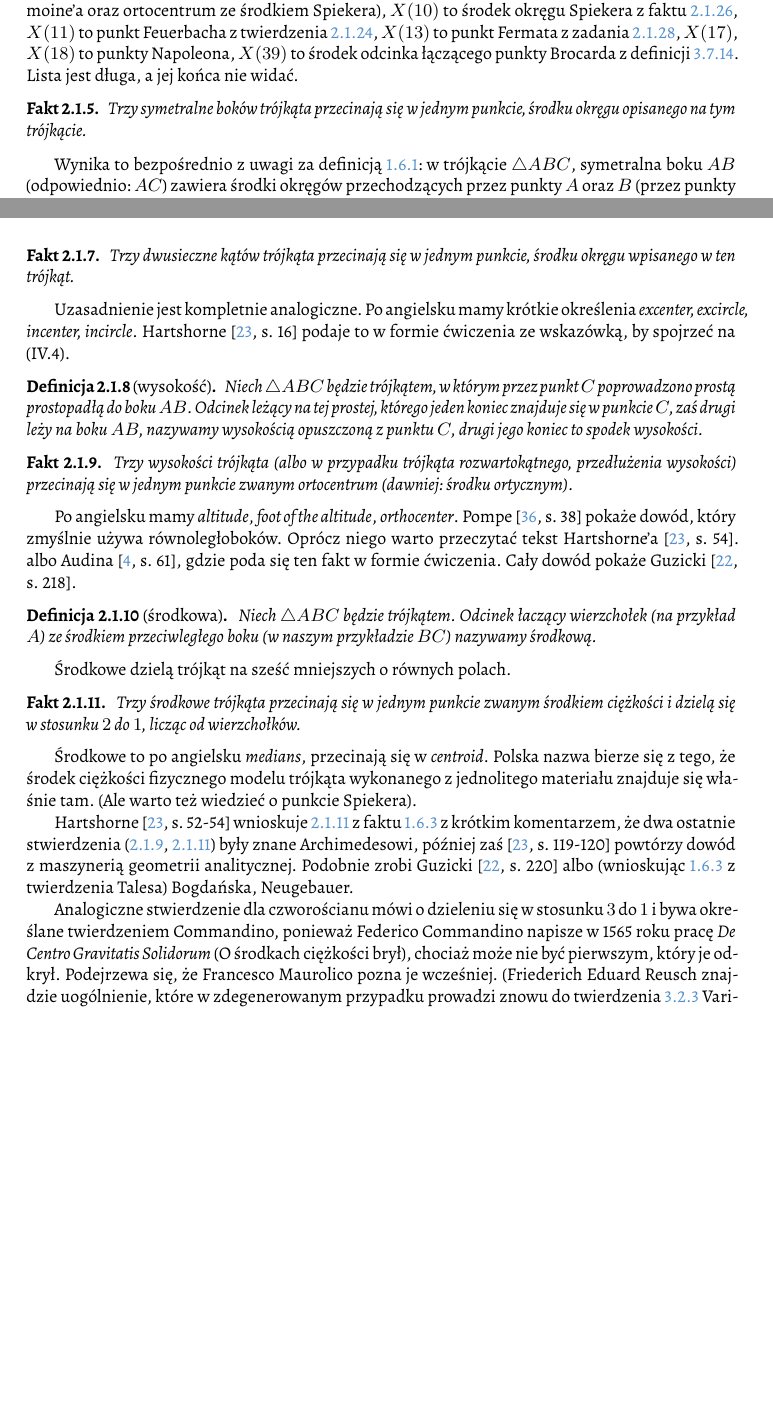
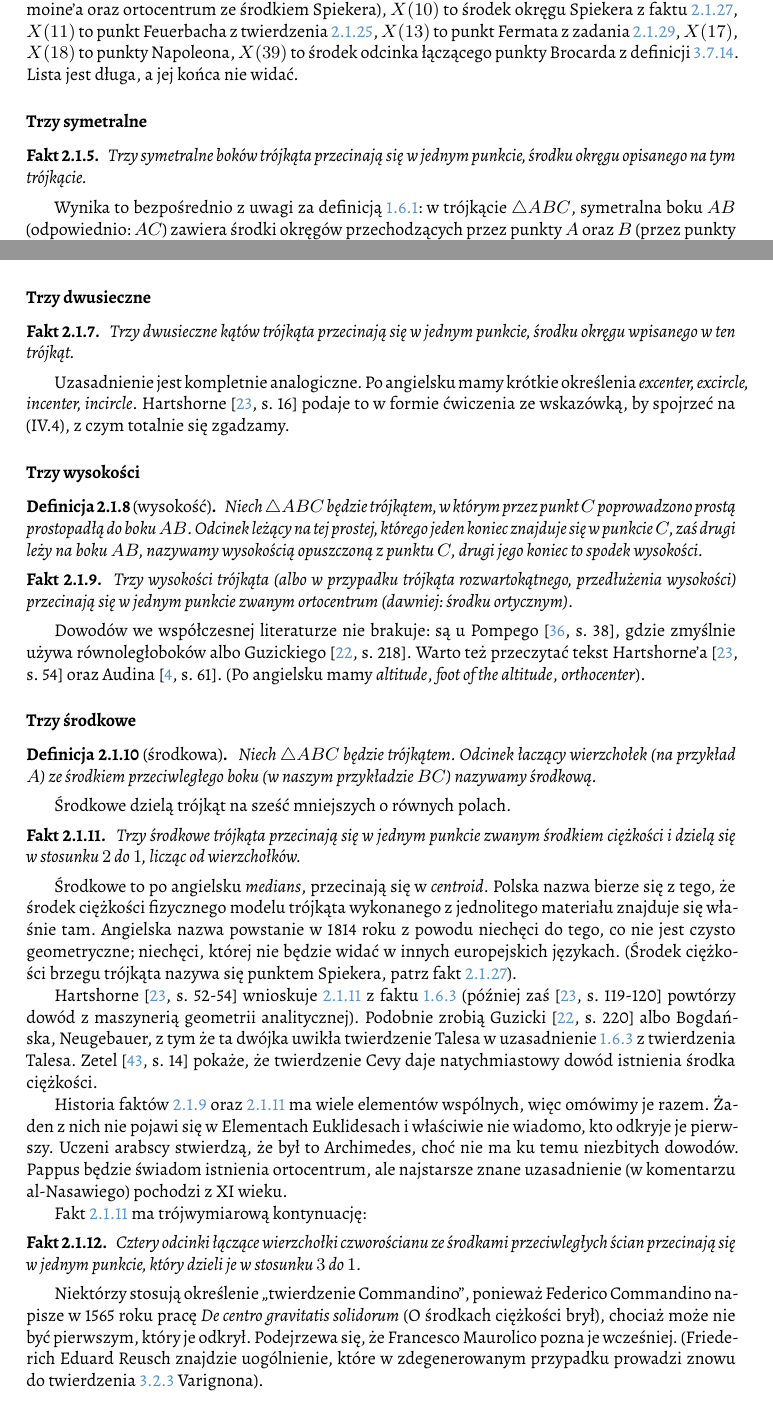
Before and after one commit to fechmistrz/almawaukh-geometry, a LaTeX document (src/geo-textbook.tex, which reads src/triangle-circle/triangle/points-centroid.tex, src/triangle-circle/triangle/points-excenter.tex, src/triangle-circle/triangle/points-incenter.tex): two parts of pages 24 and 25 of 102, joined at a grey line, cut so that both start at the same text, the shorter picture padded with empty space. Compiled offline with XeLaTeX.

Commit message:
Zetel p. 14

```diff
--- /dev/null
+++ b/src/triangle-circle/triangle/points-centroid.tex
@@ -0,0 +1,48 @@
+\begin{definition}[środkowa]
+\index{środkowa}%
+    Niech $\triangle ABC$ będzie trójkątem.
+    Odcinek łaczący wierzchołek (na przykład $A$) ze środkiem przeciwległego boku (w naszym przykładzie $BC$) nazywamy środkową.
+\end{definition}
+
+Środkowe dzielą trójkąt na sześć mniejszych o równych polach.
+
+\begin{proposition}
+\label{srodkowe_przecinaja_sie}%
+\index{środek ciężkości}%
+    Trzy środkowe trójkąta przecinają się w jednym punkcie zwanym środkiem ciężkości i dzielą się w~stosunku $2$ do $1$, licząc od wierzchołków.
+\end{proposition}
+% % Coxeter, Introduction to Geometry, s. 10 <- przeczytaj to, nie tylko cytuj! + ćwiczenia: 3/4 <= 1
+
+Środkowe to po angielsku \emph{medians}, przecinają się w \emph{centroid}.
+Polska nazwa bierze się z tego, że środek ciężkości fizycznego modelu trójkąta wykonanego z jednolitego materiału znajduje się właśnie tam.
+\index{punkt!Spiekera}%
+Angielska nazwa powstanie w 1814 roku z powodu niechęci do tego, co nie jest czysto geometryczne; niechęci, której nie będzie widać w innych europejskich językach.
+(Środek ciężkości brzegu trójkąta nazywa się punktem Spiekera, patrz fakt \ref{punkt_spiekera}).
+
+Hartshorne \cite[s. 52-54]{hartshorne2000} wnioskuje \ref{srodkowe_przecinaja_sie} z faktu \ref{hartshorne_52} (później zaś \cite[s. 119-120]{hartshorne2000} powtórzy dowód z~maszynerią geometrii analitycznej).
+\index[persons]{Archimedes}%
+Podobnie zrobią Guzicki \cite[s. 220]{guzicki_2021} albo Bogdańska, Neugebauer, z tym że ta dwójka uwikła twierdzenie Talesa w uzasadnienie \ref{hartshorne_52} z twierdzenia Talesa.
+\index{twierdzenie!Talesa}%
+Zetel \cite[s. 14]{zetel_2020} pokaże, że twierdzenie Cevy daje natychmiastowy dowód istnienia środka ciężkości.
+% TODO: Ich długość można obliczyć z https://en.wikipedia.org/wiki/Apollonius%27s_theorem => to jest z https://en.wikipedia.org/wiki/Median_(geometry)#Formulas_involving_the_medians'_lengths
+
+Historia faktów \ref{wysokosci_przecinaja_sie} oraz \ref{srodkowe_przecinaja_sie} ma wiele elementów wspólnych, więc omówimy je razem.
+Żaden z nich nie pojawi się w Elementach Euklidesach i właściwie nie wiadomo, kto odkryje je pierwszy.
+Uczeni arabscy stwierdzą, że był to Archimedes, choć nie ma ku temu niezbitych dowodów.
+\index[persons]{Archimedes}%
+Pappus będzie świadom istnienia ortocentrum, ale najstarsze znane uzasadnienie (w komentarzu al-Nasawiego) pochodzi z XI wieku.
+\index[persons]{Pappus}%
+\index[persons]{al-Nasawi, Ali ibn Ahmad}%
+
+Fakt \ref{srodkowe_przecinaja_sie} ma trójwymiarową kontynuację:
+
+\begin{proposition}
+    Cztery odcinki łączące wierzchołki czworościanu ze środkami przeciwległych ścian przecinają się w~jednym punkcie, który dzieli je w stosunku $3$ do $1$.
+\end{proposition}
+
+Niektórzy stosują określenie ,,twierdzenie Commandino'', ponieważ Federico Commandino napisze w 1565 roku pracę \emph{De centro gravitatis solidorum} (O środkach ciężkości brył), chociaż może nie być pierwszym, który je odkrył.
+\index{twierdzenie!Commandino}%
+\index[persons]{Commandino, Federico}%
+Podejrzewa się, że Francesco Maurolico pozna je wcześniej.
+(Friederich Eduard Reusch znajdzie uogólnienie, które w zdegenerowanym przypadku prowadzi znowu do twierdzenia \ref{theorem_varignon} Varignona).
+\index[persons]{Reusch, Friederich Eduard}%
--- /dev/null
+++ b/src/triangle-circle/triangle/points-excenter.tex
@@ -0,0 +1,6 @@
+\begin{proposition}
+    \label{symetralne_przecinaja_sie}
+    Trzy symetralne boków trójkąta przecinają się w jednym punkcie, środku okręgu opisanego na tym trójkącie.
+\end{proposition}
+
+Wynika to bezpośrednio z uwagi za definicją \ref{def_symetralna}: w trójkącie $\triangle ABC$, symetralna boku $AB$ (odpowiednio: $AC$) zawiera środki okręgów przechodzących przez punkty $A$ oraz $B$ (przez punkty $A$ oraz $C$), zatem trzecia symetralna musi przejść przez punkt wspólny dwóch pierwszych.
--- /dev/null
+++ b/src/triangle-circle/triangle/points-incenter.tex
@@ -0,0 +1,7 @@
+\begin{proposition}
+    Trzy dwusieczne kątów trójkąta przecinają się w jednym punkcie, środku okręgu wpisanego w ten trójkąt.
+\end{proposition}
+
+Uzasadnienie jest kompletnie analogiczne.
+Po angielsku mamy krótkie określenia \emph{excenter, excircle, incenter, incircle}.
+Hartshorne \cite[s. 16]{hartshorne2000} podaje to w formie ćwiczenia ze wskazówką, by spojrzeć na (IV.4), z czym totalnie się zgadzamy.
--- /dev/null
+++ b/src/triangle-circle/triangle/points-orthocenter.tex
@@ -0,0 +1,17 @@
+\begin{definition}[wysokość]
+\index{wysokość trójkąta}%
+    Niech $\triangle ABC$ będzie trójkątem, w którym przez punkt $C$ poprowadzono prostą prostopadłą do boku $AB$.
+    Odcinek leżący na tej prostej, którego jeden koniec znajduje się w punkcie $C$, zaś drugi leży na boku $AB$, nazywamy wysokością opuszczoną z punktu $C$, drugi jego koniec to spodek wysokości.
+\end{definition}
+
+% TODO: Sometimes an arbitrary edge is chosen to be the base, in which case the opposite vertex is called the apex; the shortest segment between the base and apex is the height. The area of a triangle equals one-half the product of height and base length.
+
+\begin{proposition}
+\label{wysokosci_przecinaja_sie}%
+	Trzy wysokości trójkąta (albo w przypadku trójkąta rozwartokątnego, przedłużenia wysokości) przecinają się w jednym punkcie zwanym ortocentrum (dawniej: środku ortycznym).
+\index{ortocentrum}%
+\end{proposition}
+
+Dowodów we współczesnej literaturze nie brakuje: są u Pompego \cite[s. 38]{pompe_2022}, gdzie zmyślnie używa równoległoboków albo Guzickiego \cite[s. 218]{guzicki_2021}.
+Warto też przeczytać tekst Hartshorne'a \cite[s. 54]{hartshorne2000} oraz Audina \cite[s. 61]{audin_2003}.
+(Po angielsku mamy \emph{altitude}, \emph{foot of the altitude}, \emph{orthocenter}).
--- a/src/triangle-circle/triangle/points.tex
+++ b/src/triangle-circle/triangle/points.tex
@@ -19,15 +19,15 @@ $X(17)$, $X(18)$ to punkty Napoleona,
 $X(39)$ to środek odcinka łączącego punkty Brocarda z definicji \ref{punkty_brocarda}.
 Lista jest długa, a jej końca nie widać.
 
-\begin{proposition}
-    \label{symetralne_przecinaja_sie}
-    Trzy symetralne boków trójkąta przecinają się w jednym punkcie, środku okręgu opisanego na tym trójkącie.
-\end{proposition}
+\subsubsection{Trzy symetralne}
+\input{triangle-circle/triangle/points-excenter}
 
-Wynika to bezpośrednio z uwagi za definicją \ref{def_symetralna}: w trójkącie $\triangle ABC$, symetralna boku $AB$ (odpowiednio: $AC$) zawiera środki okręgów przechodzących przez punkty $A$ oraz $B$ (przez punkty $A$ oraz $C$), zatem trzecia symetralna musi przejść przez punkt wspólny dwóch pierwszych.
+\subsubsection{Trzy dwusieczne}
+\input{triangle-circle/triangle/points-incenter}
 
-Hartshorne \cite[s. 16]{hartshorne2000} podaje to w formie ćwiczenia ze wskazówką, by spojrzeć na (IV.5).
-Audin \cite[s. 61]{audin_2003} też, ale bez wskazówki.
+\subsubsection{Trzy wysokości}
+\input{triangle-circle/triangle/points-orthocenter}
 
-Uogólnieniem faktu \ref{symetralne_przecinaja_sie} o współpękowości symetralnych boków trójkąta jest:
+\subsubsection{Trzy środkowe}
+\input{triangle-circle/triangle/points-centroid}
 
@@ -49,57 +34 @@ Guzicki \cite[s. 176]{guzicki_2021} wyprowadza je z twierdzenia Pitagorasa, co p
-\begin{proposition}
-    Trzy dwusieczne kątów trójkąta przecinają się w jednym punkcie, środku okręgu wpisanego w ten trójkąt.
-\end{proposition}
-
-Uzasadnienie jest kompletnie analogiczne.
-Po angielsku mamy krótkie określenia \emph{excenter, excircle, incenter, incircle}.
-Hartshorne \cite[s. 16]{hartshorne2000} podaje to w formie ćwiczenia ze wskazówką, by spojrzeć na (IV.4).
-
-\begin{definition}[wysokość]
-\index{wysokość trójkąta}%
-    Niech $\triangle ABC$ będzie trójkątem, w którym przez punkt $C$ poprowadzono prostą prostopadłą do boku $AB$.
-    Odcinek leżący na tej prostej, którego jeden koniec znajduje się w punkcie $C$, zaś drugi leży na boku $AB$, nazywamy wysokością opuszczoną z punktu $C$, drugi jego koniec to spodek wysokości.
-\end{definition}
-
-% TODO: Sometimes an arbitrary edge is chosen to be the base, in which case the opposite vertex is called the apex; the shortest segment between the base and apex is the height. The area of a triangle equals one-half the product of height and base length.
-
-\begin{proposition}
-\label{wysokosci_przecinaja_sie}%
-	Trzy wysokości trójkąta (albo w przypadku trójkąta rozwartokątnego, przedłużenia wysokości) przecinają się w jednym punkcie zwanym ortocentrum (dawniej: środku ortycznym).
-\index{ortocentrum}%
-\end{proposition}
-
-Po angielsku mamy \emph{altitude}, \emph{foot of the altitude}, \emph{orthocenter}.
-Pompe \cite[s. 38]{pompe_2022} pokaże dowód, który zmyślnie używa równoległoboków.
-Oprócz niego warto przeczytać tekst Hartshorne'a \cite[s. 54]{hartshorne2000}. albo Audina \cite[s. 61]{audin_2003}, gdzie poda się ten fakt w formie ćwiczenia.
-Cały dowód pokaże Guzicki \cite[s. 218]{guzicki_2021}.
-
-\begin{definition}[środkowa]
-\index{środkowa}%
-    Niech $\triangle ABC$ będzie trójkątem.
-    Odcinek łaczący wierzchołek (na przykład $A$) ze środkiem przeciwległego boku (w naszym przykładzie $BC$) nazywamy środkową.
-\end{definition}
-
-Środkowe dzielą trójkąt na sześć mniejszych o równych polach.
-
-\begin{proposition}
-\label{srodkowe_przecinaja_sie}%
-\index{środek ciężkości}%
-    Trzy środkowe trójkąta przecinają się w jednym punkcie zwanym środkiem ciężkości i dzielą się w~stosunku $2$ do $1$, licząc od wierzchołków.
-\end{proposition}
-% % Coxeter, Introduction to Geometry, s. 10 <- przeczytaj to, nie tylko cytuj! + ćwiczenia: 3/4 <= 1
-
-Środkowe to po angielsku \emph{medians}, przecinają się w \emph{centroid}.
-Polska nazwa bierze się z tego, że środek ciężkości fizycznego modelu trójkąta wykonanego z jednolitego materiału znajduje się właśnie tam.
-(Ale warto też wiedzieć o punkcie Spiekera).
-
-Hartshorne \cite[s. 52-54]{hartshorne2000} wnioskuje \ref{srodkowe_przecinaja_sie} z faktu \ref{hartshorne_52} z krótkim komentarzem, że dwa ostatnie stwierdzenia (\ref{wysokosci_przecinaja_sie}, \ref{srodkowe_przecinaja_sie}) były znane Archimedesowi, później zaś \cite[s. 119-120]{hartshorne2000} powtórzy dowód z~maszynerią geometrii analitycznej.
-\index[persons]{Archimedes}%
-Podobnie zrobi Guzicki \cite[s. 220]{guzicki_2021} albo (wnioskując \ref{hartshorne_52} z twierdzenia Talesa) Bogdańska, Neugebauer.
-\index{twierdzenie!Talesa}%
-% TODO: Ich długość można obliczyć z https://en.wikipedia.org/wiki/Apollonius%27s_theorem => to jest z https://en.wikipedia.org/wiki/Median_(geometry)#Formulas_involving_the_medians'_lengths
-
-Analogiczne stwierdzenie dla czworościanu mówi o dzieleniu się w stosunku $3$ do $1$ i bywa określane twierdzeniem Commandino, ponieważ Federico Commandino napisze w 1565 roku pracę \emph{De Centro Gravitatis Solidorum} (O środkach ciężkości brył), chociaż może nie być pierwszym, który je odkrył.
-\index{twierdzenie!Commandino}%
-\index[persons]{Commandino, Federico}%
-Podejrzewa się, że Francesco Maurolico pozna je wcześniej.
-(Friederich Eduard Reusch znajdzie uogólnienie, które w zdegenerowanym przypadku prowadzi znowu do twierdzenia \ref{theorem_varignon} Varignona).
+%
```
Also changed, not shown: src/colinear/ceva.tex (+1 -1 lines), src/geo-textbook.bib (+10 -0 lines), src/triangle-circle/triangle/points-excenter.tex (20 more changed lines), src/triangle-circle/triangle/points.tex (15 more changed lines).
